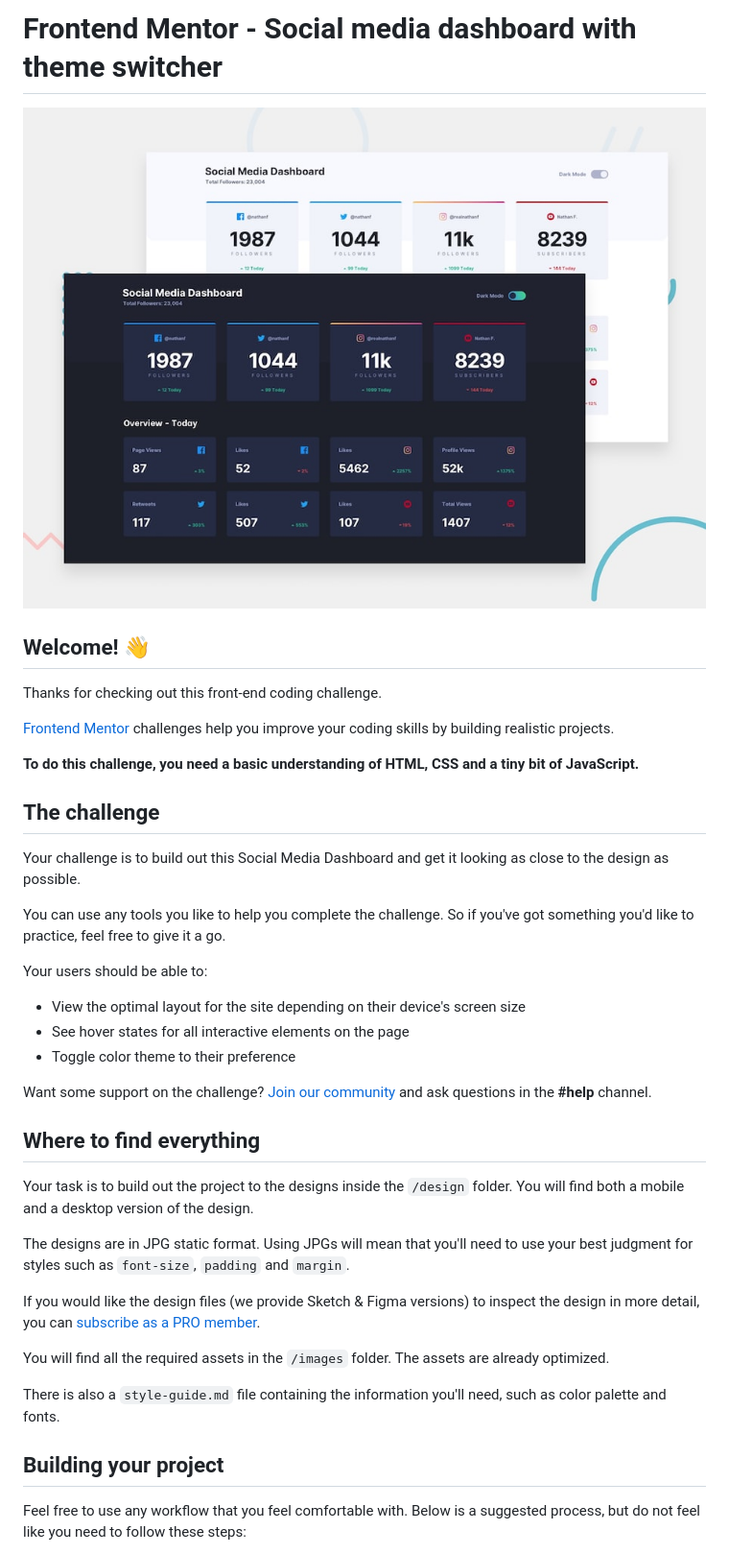
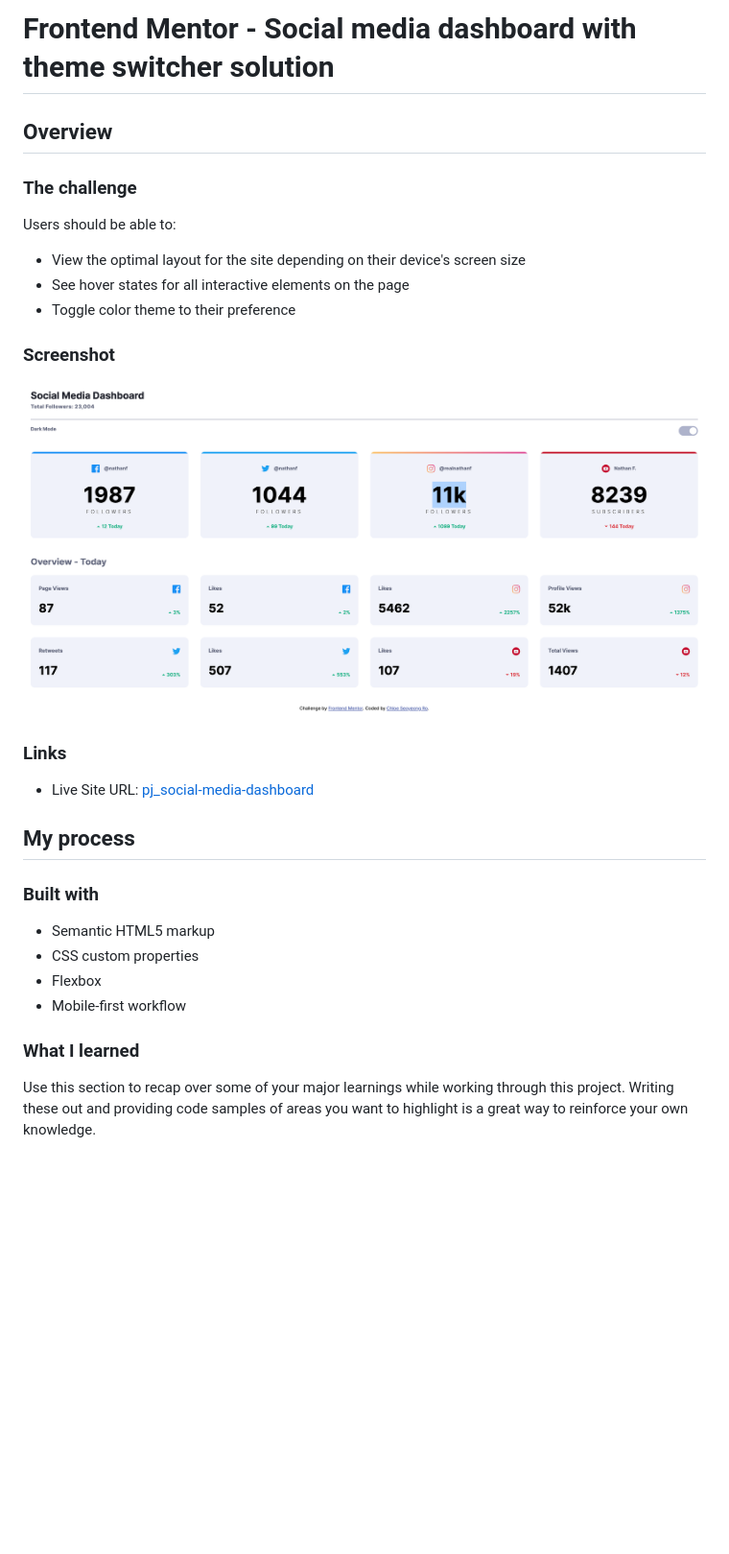
Before and after one commit to hello-chloe-seoyeong/pj-social-media-dashboard, a Markdown page: README.md, the part around the change printed below. Shown: that part at 96% size. Drawn GitHub-style; pictures changed too: screenshot.png (added); blank space fills up the shorter version.

```diff
--- a/README.md
+++ b/README.md
@@ -1,42 +1,33 @@
-# Frontend Mentor - Social media dashboard with theme switcher
+# Frontend Mentor - Social media dashboard with theme switcher solution
 
-![Design preview for the Social media dashboard with theme switcher coding challenge](./design/desktop-preview.jpg)
+## Overview
 
-## Welcome! 👋
+### The challenge
 
-Thanks for checking out this front-end coding challenge.
-
-[Frontend Mentor](https://www.frontendmentor.io) challenges help you improve your coding skills by building realistic projects.
-
-**To do this challenge, you need a basic understanding of HTML, CSS and a tiny bit of JavaScript.**
-
-## The challenge
-
-Your challenge is to build out this Social Media Dashboard and get it looking as close to the design as possible.
-
-You can use any tools you like to help you complete the challenge. So if you've got something you'd like to practice, feel free to give it a go.
-
-Your users should be able to:
+Users should be able to:
 
 - View the optimal layout for the site depending on their device's screen size
 - See hover states for all interactive elements on the page
 - Toggle color theme to their preference
 
-Want some support on the challenge? [Join our community](https://www.frontendmentor.io/community) and ask questions in the **#help** channel.
+### Screenshot
 
-## Where to find everything
+![](./screenshot.png)
 
-Your task is to build out the project to the designs inside the `/design` folder. You will find both a mobile and a desktop version of the design.
+### Links
 
-The designs are in JPG static format. Using JPGs will mean that you'll need to use your best judgment for styles such as `font-size`, `padding` and `margin`.
+- Live Site URL: [pj_social-media-dashboard](https://hello-chloe-seoyeong.github.io/pj_social-media-dashboard/)
 
-If you would like the design files (we provide Sketch & Figma versions) to inspect the design in more detail, you can [subscribe as a PRO member](https://www.frontendmentor.io/pro).
+## My process
 
-You will find all the required assets in the `/images` folder. The assets are already optimized.
+### Built with
 
-There is also a `style-guide.md` file containing the information you'll need, such as color palette and fonts.
+- Semantic HTML5 markup
+- CSS custom properties
+- Flexbox
+- Mobile-first workflow
 
-## Building your project
+### What I learned
 
-Feel free to use any workflow that you feel comfortable with. Below is a suggested process, but do not feel like you need to follow these steps:
+Use this section to recap over some of your major learnings while working through this project. Writing these out and providing code samples of areas you want to highlight is a great way to reinforce your own knowledge.
 
```
Also changed, not shown: other parts of README.md (+3 -49 lines), README-template.md (deleted, +0 -112 lines).
